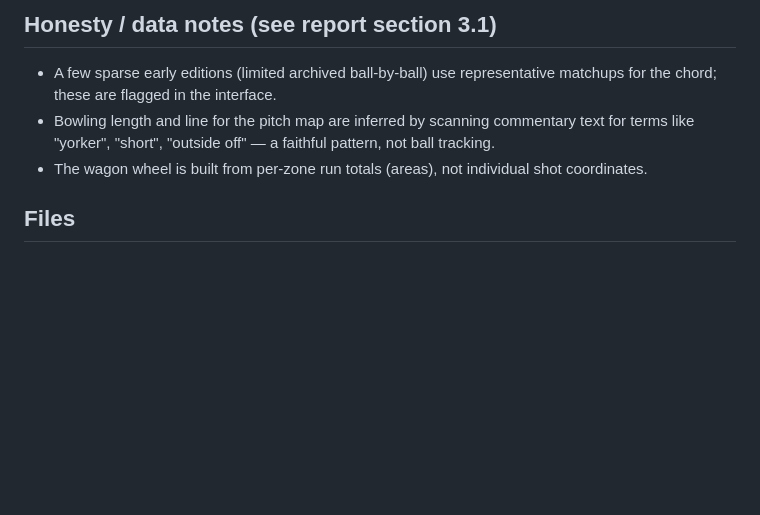
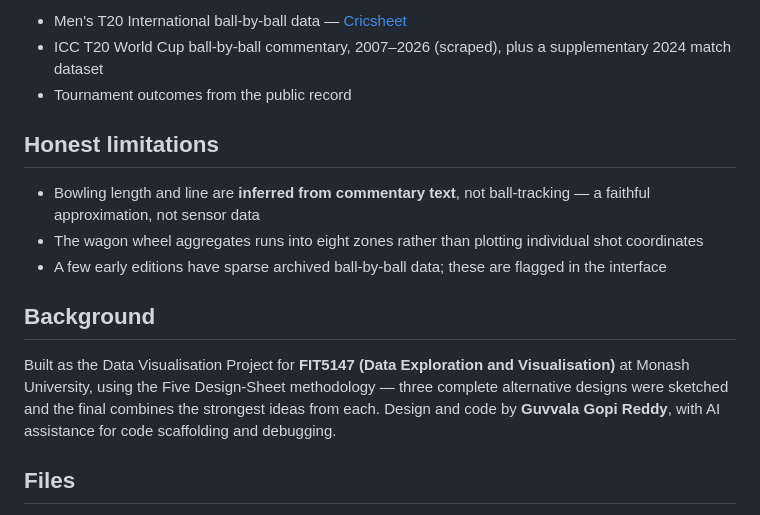
Before and after one commit to guvvalagopireddy84/cricket-dashboard, a Markdown page: README.md, the part around one of its changes. GitHub-like rendering; blank space fills up the shorter version.

```diff
--- a/README.md
+++ b/README.md
@@ -46,10 +50,17 @@ Pipeline: raw sources  ->  Python aggregation  ->  embedded summary tables  ->
 
-## Honesty / data notes (see report section 3.1)
-- A few sparse early editions (limited archived ball-by-ball) use representative
-  matchups for the chord; these are flagged in the interface.
-- Bowling length and line for the pitch map are inferred by scanning commentary text
-  for terms like "yorker", "short", "outside off" — a faithful pattern, not ball tracking.
-- The wagon wheel is built from per-zone run totals (areas), not individual shot coordinates.
+- Men's T20 International ball-by-ball data — [Cricsheet](https://cricsheet.org)
+- ICC T20 World Cup ball-by-ball commentary, 2007–2026 (scraped), plus a supplementary 2024 match dataset
+- Tournament outcomes from the public record
+
+## Honest limitations
+
+- Bowling length and line are **inferred from commentary text**, not ball-tracking — a faithful approximation, not sensor data
+- The wagon wheel aggregates runs into eight zones rather than plotting individual shot coordinates
+- A few early editions have sparse archived ball-by-ball data; these are flagged in the interface
+
+## Background
+
+Built as the Data Visualisation Project for **FIT5147 (Data Exploration and Visualisation)** at Monash University, using the Five Design-Sheet methodology — three complete alternative designs were sketched and the final combines the strongest ideas from each. Design and code by **Guvvala Gopi Reddy**, with AI assistance for code scaffolding and debugging.
 
 ## Files
 - `T20_WorldCup_Analysis.html` — the complete interactive visualisation (open this).
```
Also changed, not shown: other parts of README.md (+39 -35 lines).
